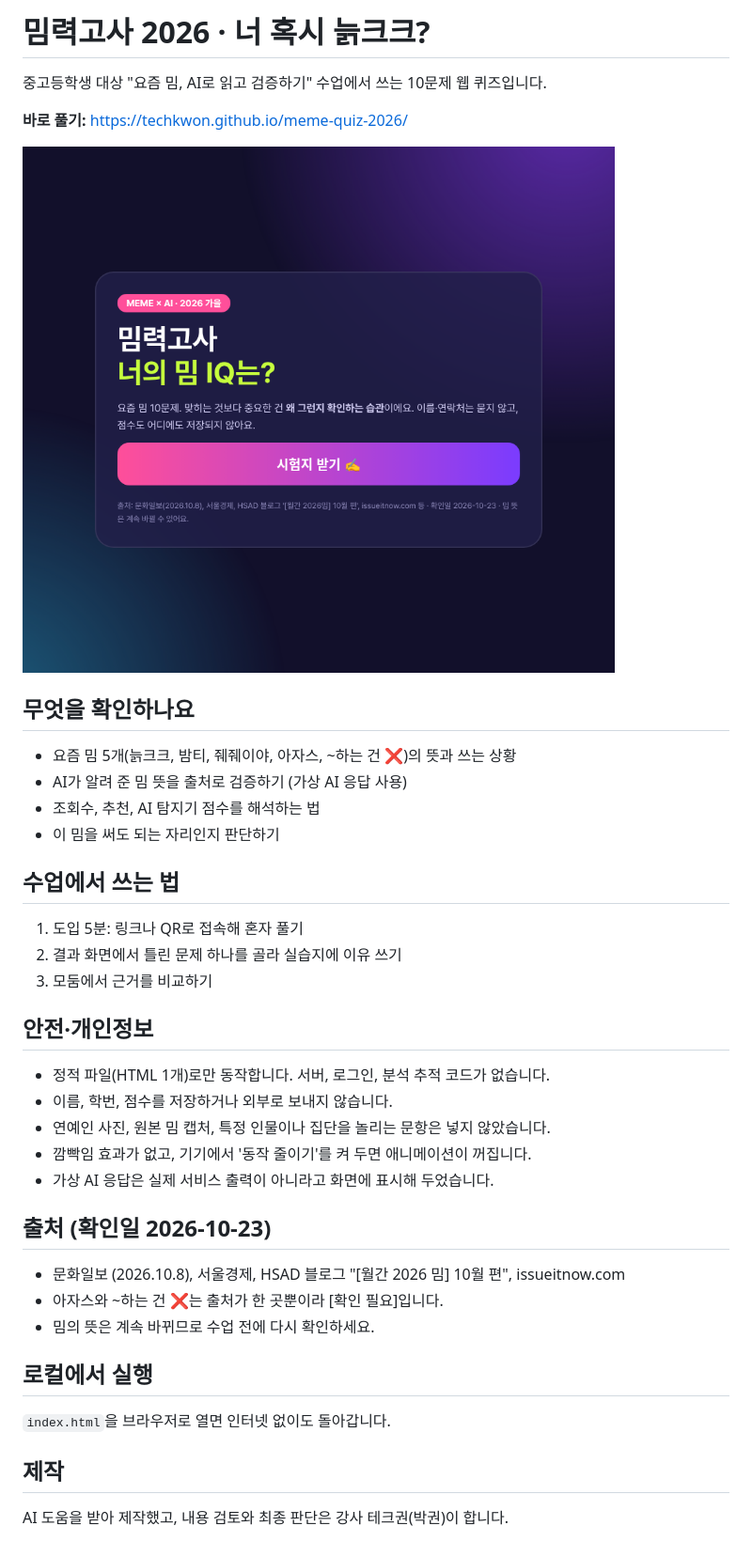
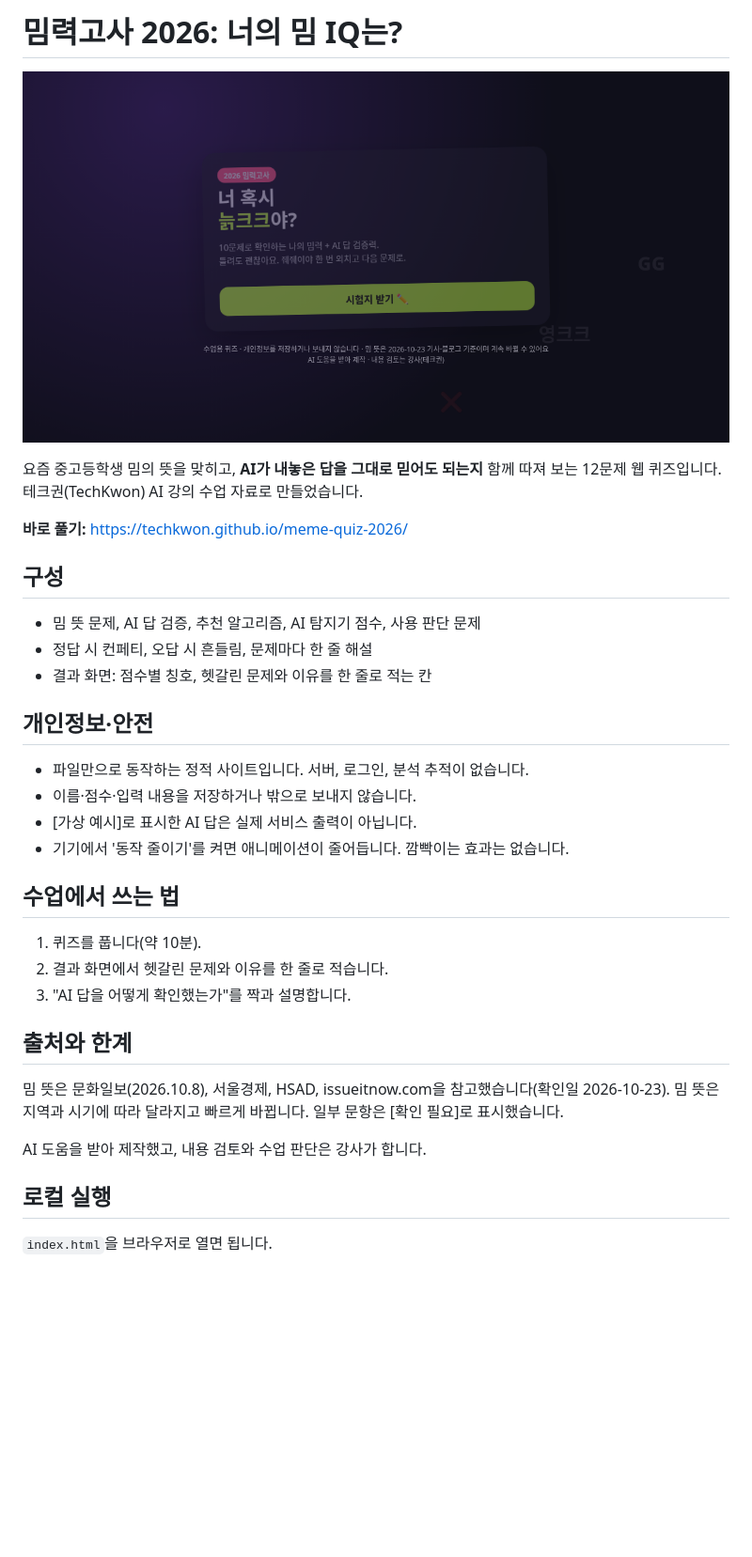
Before and after one commit to techkwon/meme-quiz-2026, a Markdown page: README.md, the part around the change. Shown at 94% size. Drawn GitHub-style; pictures changed too: og.png; blank space fills up the shorter version.

Commit message:
파비콘·SEO·OG 이미지·README·404 추가

```diff
--- a/README.md
+++ b/README.md
@@ -1,36 +1,31 @@
-# 밈력고사 2026 · 너 혹시 늙크크?
+# 밈력고사 2026: 너의 밈 IQ는?
 
-중고등학생 대상 "요즘 밈, AI로 읽고 검증하기" 수업에서 쓰는 10문제 웹 퀴즈입니다.
+![미리보기](og.png)
+
+요즘 중고등학생 밈의 뜻을 맞히고, **AI가 내놓은 답을 그대로 믿어도 되는지** 함께 따져 보는 12문제 웹 퀴즈입니다. 테크권(TechKwon) AI 강의 수업 자료로 만들었습니다.
 
 **바로 풀기:** https://techkwon.github.io/meme-quiz-2026/
 
-![밈력고사 미리보기](og.png)
+## 구성
+- 밈 뜻 문제, AI 답 검증, 추천 알고리즘, AI 탐지기 점수, 사용 판단 문제
+- 정답 시 컨페티, 오답 시 흔들림, 문제마다 한 줄 해설
+- 결과 화면: 점수별 칭호, 헷갈린 문제와 이유를 한 줄로 적는 칸
 
-## 무엇을 확인하나요
-- 요즘 밈 5개(늙크크, 밤티, 줴줴이야, 아자스, ~하는 건 ❌)의 뜻과 쓰는 상황
-- AI가 알려 준 밈 뜻을 출처로 검증하기 (가상 AI 응답 사용)
-- 조회수, 추천, AI 탐지기 점수를 해석하는 법
-- 이 밈을 써도 되는 자리인지 판단하기
+## 개인정보·안전
+- 파일만으로 동작하는 정적 사이트입니다. 서버, 로그인, 분석 추적이 없습니다.
+- 이름·점수·입력 내용을 저장하거나 밖으로 보내지 않습니다.
+- [가상 예시]로 표시한 AI 답은 실제 서비스 출력이 아닙니다.
+- 기기에서 '동작 줄이기'를 켜면 애니메이션이 줄어듭니다. 깜빡이는 효과는 없습니다.
 
 ## 수업에서 쓰는 법
-1. 도입 5분: 링크나 QR로 접속해 혼자 풀기
-2. 결과 화면에서 틀린 문제 하나를 골라 실습지에 이유 쓰기
-3. 모둠에서 근거를 비교하기
+1. 퀴즈를 풉니다(약 10분).
+2. 결과 화면에서 헷갈린 문제와 이유를 한 줄로 적습니다.
+3. "AI 답을 어떻게 확인했는가"를 짝과 설명합니다.
 
-## 안전·개인정보
-- 정적 파일(HTML 1개)로만 동작합니다. 서버, 로그인, 분석 추적 코드가 없습니다.
-- 이름, 학번, 점수를 저장하거나 외부로 보내지 않습니다.
-- 연예인 사진, 원본 밈 캡처, 특정 인물이나 집단을 놀리는 문항은 넣지 않았습니다.
-- 깜빡임 효과가 없고, 기기에서 '동작 줄이기'를 켜 두면 애니메이션이 꺼집니다.
-- 가상 AI 응답은 실제 서비스 출력이 아니라고 화면에 표시해 두었습니다.
+## 출처와 한계
+밈 뜻은 문화일보(2026.10.8), 서울경제, HSAD, issueitnow.com을 참고했습니다(확인일 2026-10-23). 밈 뜻은 지역과 시기에 따라 달라지고 빠르게 바뀝니다. 일부 문항은 [확인 필요]로 표시했습니다.
 
-## 출처 (확인일 2026-10-23)
-- 문화일보 (2026.10.8), 서울경제, HSAD 블로그 "[월간 2026 밈] 10월 편", issueitnow.com
-- 아자스와 ~하는 건 ❌는 출처가 한 곳뿐이라 [확인 필요]입니다.
-- 밈의 뜻은 계속 바뀌므로 수업 전에 다시 확인하세요.
+AI 도움을 받아 제작했고, 내용 검토와 수업 판단은 강사가 합니다.
 
-## 로컬에서 실행
-`index.html`을 브라우저로 열면 인터넷 없이도 돌아갑니다.
-
-## 제작
-AI 도움을 받아 제작했고, 내용 검토와 최종 판단은 강사 테크권(박권)이 합니다.
+## 로컬 실행
+`index.html`을 브라우저로 열면 됩니다.
```
Also changed, not shown: 3 other files.
